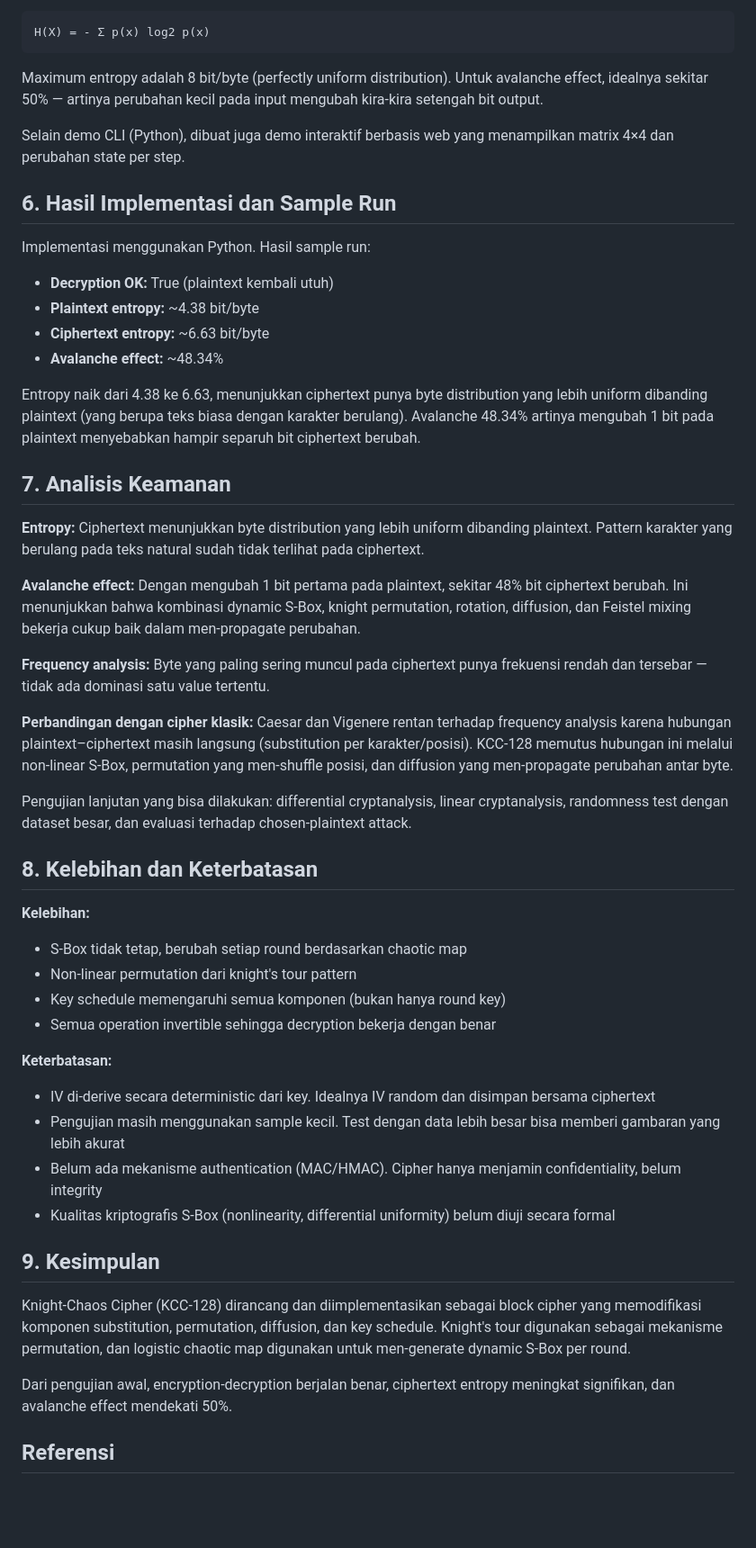
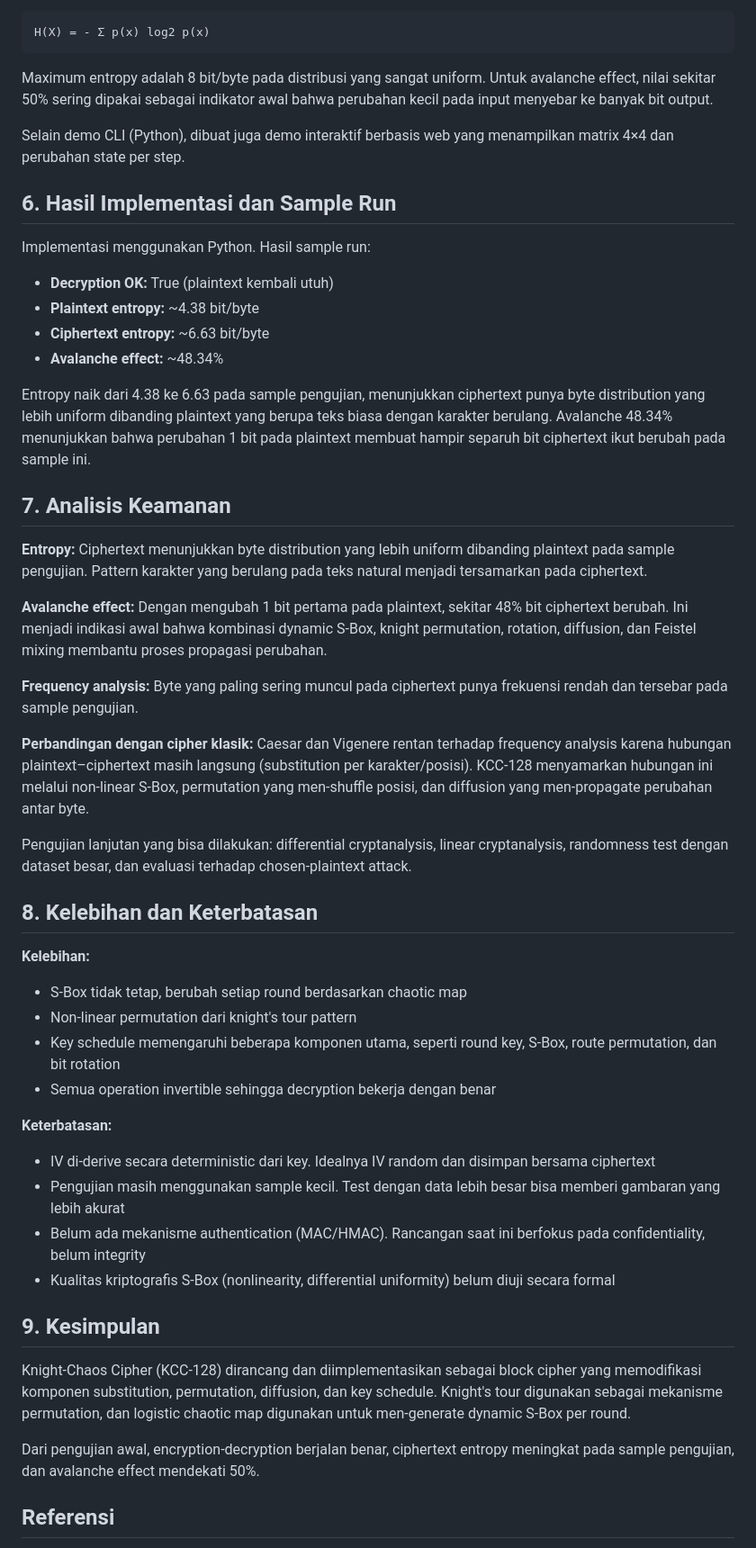
Before and after one commit to riskihajar/knight-chaos-cipher, a Markdown page: makalah-knight-chaos-cipher.md, the part around one of its changes. Shown at 90% size. Rendered like a GitHub page; blank space fills up the shorter version.

````diff
--- a/makalah-knight-chaos-cipher.md
+++ b/makalah-knight-chaos-cipher.md
@@ -97,7 +97,7 @@ Rumus Shannon entropy:
 H(X) = - Σ p(x) log2 p(x)
 ```
 
-Maximum entropy adalah 8 bit/byte (perfectly uniform distribution). Untuk avalanche effect, idealnya sekitar 50% — artinya perubahan kecil pada input mengubah kira-kira setengah bit output.
+Maximum entropy adalah 8 bit/byte pada distribusi yang sangat uniform. Untuk avalanche effect, nilai sekitar 50% sering dipakai sebagai indikator awal bahwa perubahan kecil pada input menyebar ke banyak bit output.
 
 Selain demo CLI (Python), dibuat juga demo interaktif berbasis web yang menampilkan matrix 4×4 dan perubahan state per step.
 
@@ -110,17 +110,17 @@ Implementasi menggunakan Python. Hasil sample run:
 - **Ciphertext entropy:** ~6.63 bit/byte
 - **Avalanche effect:** ~48.34%
 
-Entropy naik dari 4.38 ke 6.63, menunjukkan ciphertext punya byte distribution yang lebih uniform dibanding plaintext (yang berupa teks biasa dengan karakter berulang). Avalanche 48.34% artinya mengubah 1 bit pada plaintext menyebabkan hampir separuh bit ciphertext berubah.
+Entropy naik dari 4.38 ke 6.63 pada sample pengujian, menunjukkan ciphertext punya byte distribution yang lebih uniform dibanding plaintext yang berupa teks biasa dengan karakter berulang. Avalanche 48.34% menunjukkan bahwa perubahan 1 bit pada plaintext membuat hampir separuh bit ciphertext ikut berubah pada sample ini.
 
 ## 7. Analisis Keamanan
 
-**Entropy:** Ciphertext menunjukkan byte distribution yang lebih uniform dibanding plaintext. Pattern karakter yang berulang pada teks natural sudah tidak terlihat pada ciphertext.
+**Entropy:** Ciphertext menunjukkan byte distribution yang lebih uniform dibanding plaintext pada sample pengujian. Pattern karakter yang berulang pada teks natural menjadi tersamarkan pada ciphertext.
 
-**Avalanche effect:** Dengan mengubah 1 bit pertama pada plaintext, sekitar 48% bit ciphertext berubah. Ini menunjukkan bahwa kombinasi dynamic S-Box, knight permutation, rotation, diffusion, dan Feistel mixing bekerja cukup baik dalam men-propagate perubahan.
+**Avalanche effect:** Dengan mengubah 1 bit pertama pada plaintext, sekitar 48% bit ciphertext berubah. Ini menjadi indikasi awal bahwa kombinasi dynamic S-Box, knight permutation, rotation, diffusion, dan Feistel mixing membantu proses propagasi perubahan.
 
-**Frequency analysis:** Byte yang paling sering muncul pada ciphertext punya frekuensi rendah dan tersebar — tidak ada dominasi satu value tertentu.
+**Frequency analysis:** Byte yang paling sering muncul pada ciphertext punya frekuensi rendah dan tersebar pada sample pengujian.
 
-**Perbandingan dengan cipher klasik:** Caesar dan Vigenere rentan terhadap frequency analysis karena hubungan plaintext–ciphertext masih langsung (substitution per karakter/posisi). KCC-128 memutus hubungan ini melalui non-linear S-Box, permutation yang men-shuffle posisi, dan diffusion yang men-propagate perubahan antar byte.
+**Perbandingan dengan cipher klasik:** Caesar dan Vigenere rentan terhadap frequency analysis karena hubungan plaintext–ciphertext masih langsung (substitution per karakter/posisi). KCC-128 menyamarkan hubungan ini melalui non-linear S-Box, permutation yang men-shuffle posisi, dan diffusion yang men-propagate perubahan antar byte.
 
 Pengujian lanjutan yang bisa dilakukan: differential cryptanalysis, linear cryptanalysis, randomness test dengan dataset besar, dan evaluasi terhadap chosen-plaintext attack.
 
@@ -129,20 +129,20 @@ Pengujian lanjutan yang bisa dilakukan: differential cryptanalysis, linear crypt
 **Kelebihan:**
 - S-Box tidak tetap, berubah setiap round berdasarkan chaotic map
 - Non-linear permutation dari knight's tour pattern
-- Key schedule memengaruhi semua komponen (bukan hanya round key)
+- Key schedule memengaruhi beberapa komponen utama, seperti round key, S-Box, route permutation, dan bit rotation
 - Semua operation invertible sehingga decryption bekerja dengan benar
 
 **Keterbatasan:**
 - IV di-derive secara deterministic dari key. Idealnya IV random dan disimpan bersama ciphertext
 - Pengujian masih menggunakan sample kecil. Test dengan data lebih besar bisa memberi gambaran yang lebih akurat
-- Belum ada mekanisme authentication (MAC/HMAC). Cipher hanya menjamin confidentiality, belum integrity
+- Belum ada mekanisme authentication (MAC/HMAC). Rancangan saat ini berfokus pada confidentiality, belum integrity
 - Kualitas kriptografis S-Box (nonlinearity, differential uniformity) belum diuji secara formal
 
 ## 9. Kesimpulan
 
 Knight-Chaos Cipher (KCC-128) dirancang dan diimplementasikan sebagai block cipher yang memodifikasi komponen substitution, permutation, diffusion, dan key schedule. Knight's tour digunakan sebagai mekanisme permutation, dan logistic chaotic map digunakan untuk men-generate dynamic S-Box per round.
 
-Dari pengujian awal, encryption-decryption berjalan benar, ciphertext entropy meningkat signifikan, dan avalanche effect mendekati 50%.
+Dari pengujian awal, encryption-decryption berjalan benar, ciphertext entropy meningkat pada sample pengujian, dan avalanche effect mendekati 50%.
 
 ## Referensi
 
````
Also changed, not shown: other parts of makalah-knight-chaos-cipher.md (+3 -3 lines), slides/narasi-presentasi.md (+5 -5 lines).
